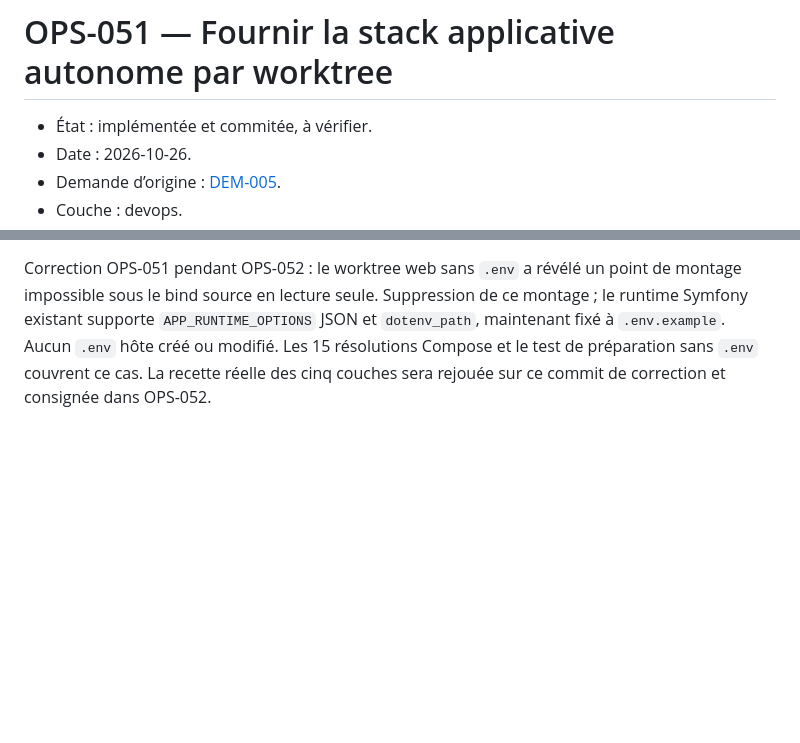
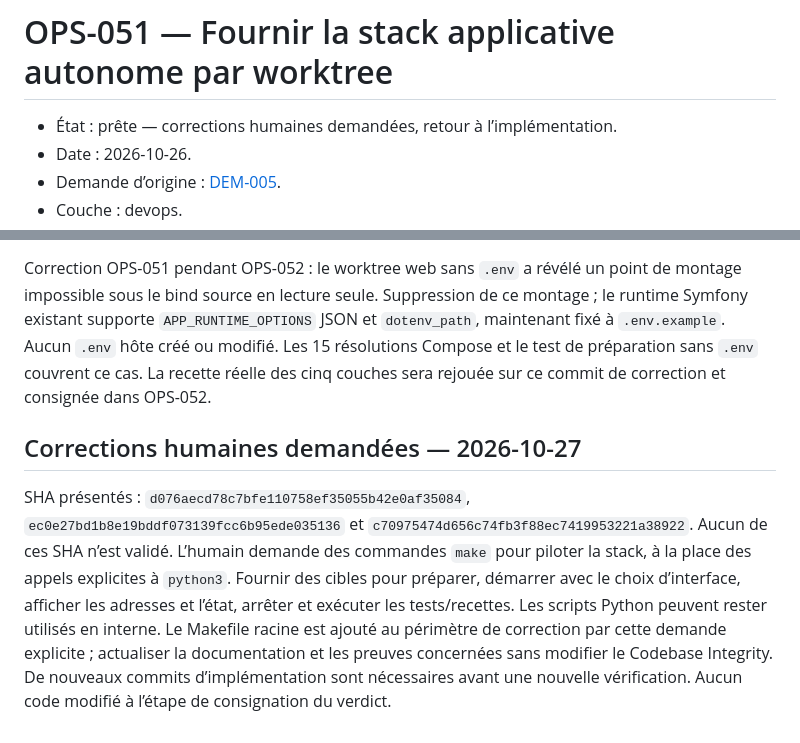
Before and after one commit to johan-Rm/ai-development-engineering, a Markdown page: dev-book/tasks/OPS-051-stack-applicative-worktree.md, 2 parts joined by grey strips. GitHub-like rendering; blank space fills up the shorter version.

```diff
--- a/dev-book/tasks/OPS-051-stack-applicative-worktree.md
+++ b/dev-book/tasks/OPS-051-stack-applicative-worktree.md
@@ -1,6 +1,6 @@
 # OPS-051 — Fournir la stack applicative autonome par worktree
 
-- État : implémentée et commitée, à vérifier.
+- État : prête — corrections humaines demandées, retour à l’implémentation.
 - Date : 2026-10-26.
 - Demande d’origine : [DEM-005](../demand/DEM-005-dockeriser-applications-worktrees.md).
 - Couche : devops.
@@ -120,3 +120,18 @@ le runtime Symfony existant supporte `APP_RUNTIME_OPTIONS` JSON et `dotenv_path`
 maintenant fixé à `.env.example`. Aucun `.env` hôte créé ou modifié. Les 15 résolutions
 Compose et le test de préparation sans `.env` couvrent ce cas. La recette réelle des
 cinq couches sera rejouée sur ce commit de correction et consignée dans OPS-052.
+
+
+## Corrections humaines demandées — 2026-10-27
+
+SHA présentés : `d076aecd78c7bfe110758ef35055b42e0af35084`,
+`ec0e27bd1b8e19bddf073139fcc6b95ede035136` et
+`c70975474d656c74fb3f88ec7419953221a38922`. Aucun de ces SHA n’est validé.
+L’humain demande des commandes `make` pour piloter la stack, à la place des appels
+explicites à `python3`. Fournir des cibles pour préparer, démarrer avec le choix
+d’interface, afficher les adresses et l’état, arrêter et exécuter les tests/recettes.
+Les scripts Python peuvent rester utilisés en interne. Le Makefile racine est ajouté
+au périmètre de correction par cette demande explicite ; actualiser la documentation
+et les preuves concernées sans modifier le Codebase Integrity.
+De nouveaux commits d’implémentation sont nécessaires avant une nouvelle vérification.
+Aucun code modifié à l’étape de consignation du verdict.
```
Also changed, not shown: dev-book/demand/DEM-005-dockeriser-applications-worktrees.md (+25 -1 lines), dev-book/tasks/OPS-052-recette-cinq-stacks.md (+13 -1 lines).
